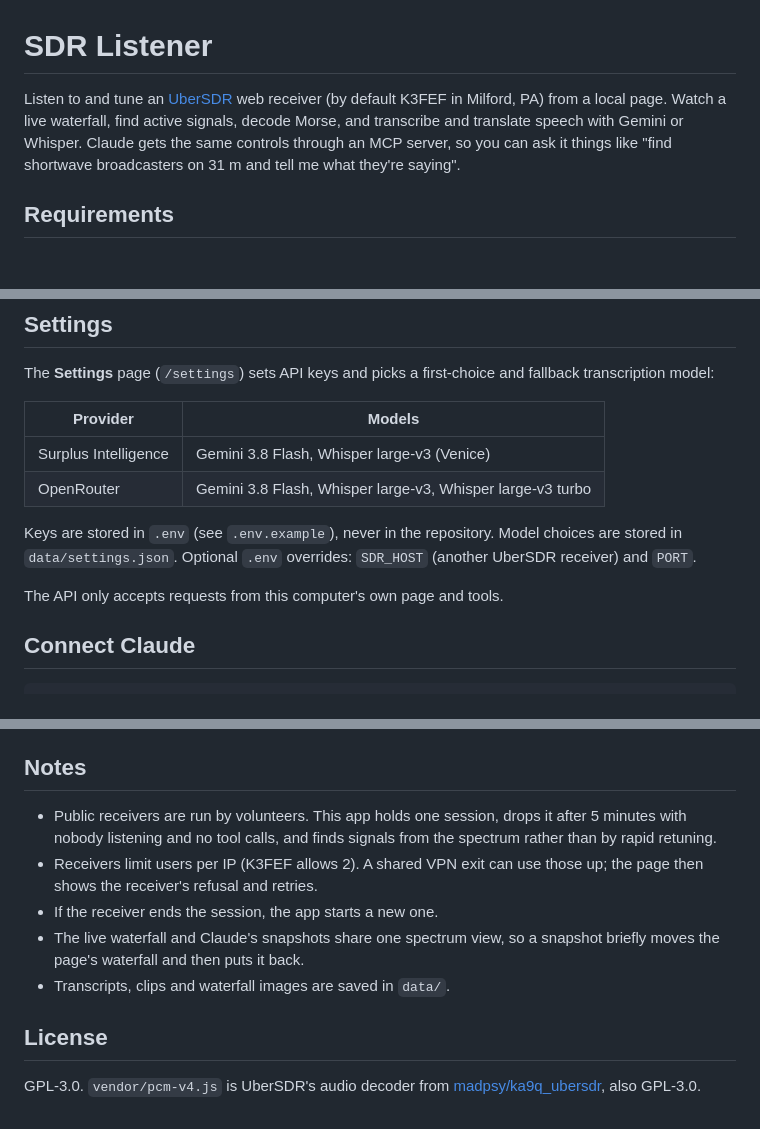
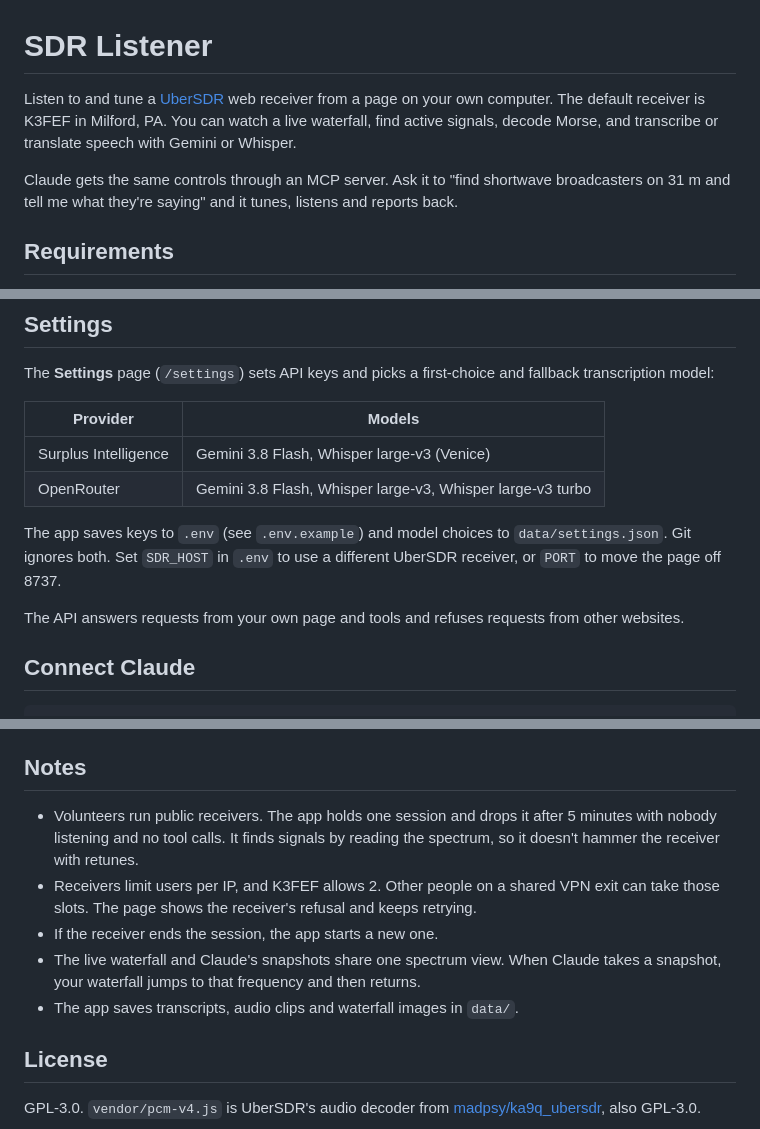
Before and after one commit to Garrett2918/mcp-sdr-listener, a Markdown page: README.md, 3 parts joined by grey strips. GitHub-like rendering; blank space fills up the shorter version.

Commit message:
Update README
Co-Authored-By: Claude <noreply@anthropic.com>

```diff
--- a/README.md
+++ b/README.md
@@ -1,11 +1,13 @@
 # SDR Listener
 
-Listen to and tune an [UberSDR](https://github.com/madpsy/ka9q_ubersdr) web
-receiver (by default K3FEF in Milford, PA) from a local page. Watch a live
-waterfall, find active signals, decode Morse, and transcribe and translate
-speech with Gemini or Whisper. Claude gets the same controls through an MCP
-server, so you can ask it things like "find shortwave broadcasters on 31 m and
-tell me what they're saying".
+Listen to and tune a [UberSDR](https://github.com/madpsy/ka9q_ubersdr) web
+receiver from a page on your own computer. The default receiver is K3FEF in
+Milford, PA. You can watch a live waterfall, find active signals, decode Morse,
+and transcribe or translate speech with Gemini or Whisper.
+
+Claude gets the same controls through an MCP server. Ask it to "find shortwave
+broadcasters on 31 m and tell me what they're saying" and it tunes, listens and
+reports back.
 
 ## Requirements
 
@@ -45,11 +47,12 @@ fallback transcription model:
 | Surplus Intelligence | Gemini 3.8 Flash, Whisper large-v3 (Venice) |
 | OpenRouter | Gemini 3.8 Flash, Whisper large-v3, Whisper large-v3 turbo |
 
-Keys are stored in `.env` (see `.env.example`), never in the repository. Model
-choices are stored in `data/settings.json`. Optional `.env` overrides:
-`SDR_HOST` (another UberSDR receiver) and `PORT`.
+The app saves keys to `.env` (see `.env.example`) and model choices to
+`data/settings.json`. Git ignores both. Set `SDR_HOST` in `.env` to use a
+different UberSDR receiver, or `PORT` to move the page off 8737.
 
-The API only accepts requests from this computer's own page and tools.
+The API answers requests from your own page and tools and refuses requests
+from other websites.
 
 ## Connect Claude
 
@@ -77,15 +80,16 @@ Morse from the command line: `node cw-decode.js 30` (buffered audio) or
 
 ## Notes
 
-- Public receivers are run by volunteers. This app holds one session, drops it
-  after 5 minutes with nobody listening and no tool calls, and finds signals
-  from the spectrum rather than by rapid retuning.
-- Receivers limit users per IP (K3FEF allows 2). A shared VPN exit can use
-  those up; the page then shows the receiver's refusal and retries.
+- Volunteers run public receivers. The app holds one session and drops it after
+  5 minutes with nobody listening and no tool calls. It finds signals by reading
+  the spectrum, so it doesn't hammer the receiver with retunes.
+- Receivers limit users per IP, and K3FEF allows 2. Other people on a shared
+  VPN exit can take those slots. The page shows the receiver's refusal and
+  keeps retrying.
 - If the receiver ends the session, the app starts a new one.
-- The live waterfall and Claude's snapshots share one spectrum view, so a
-  snapshot briefly moves the page's waterfall and then puts it back.
-- Transcripts, clips and waterfall images are saved in `data/`.
+- The live waterfall and Claude's snapshots share one spectrum view. When Claude
+  takes a snapshot, your waterfall jumps to that frequency and then returns.
+- The app saves transcripts, audio clips and waterfall images in `data/`.
 
 ## License
 
```
